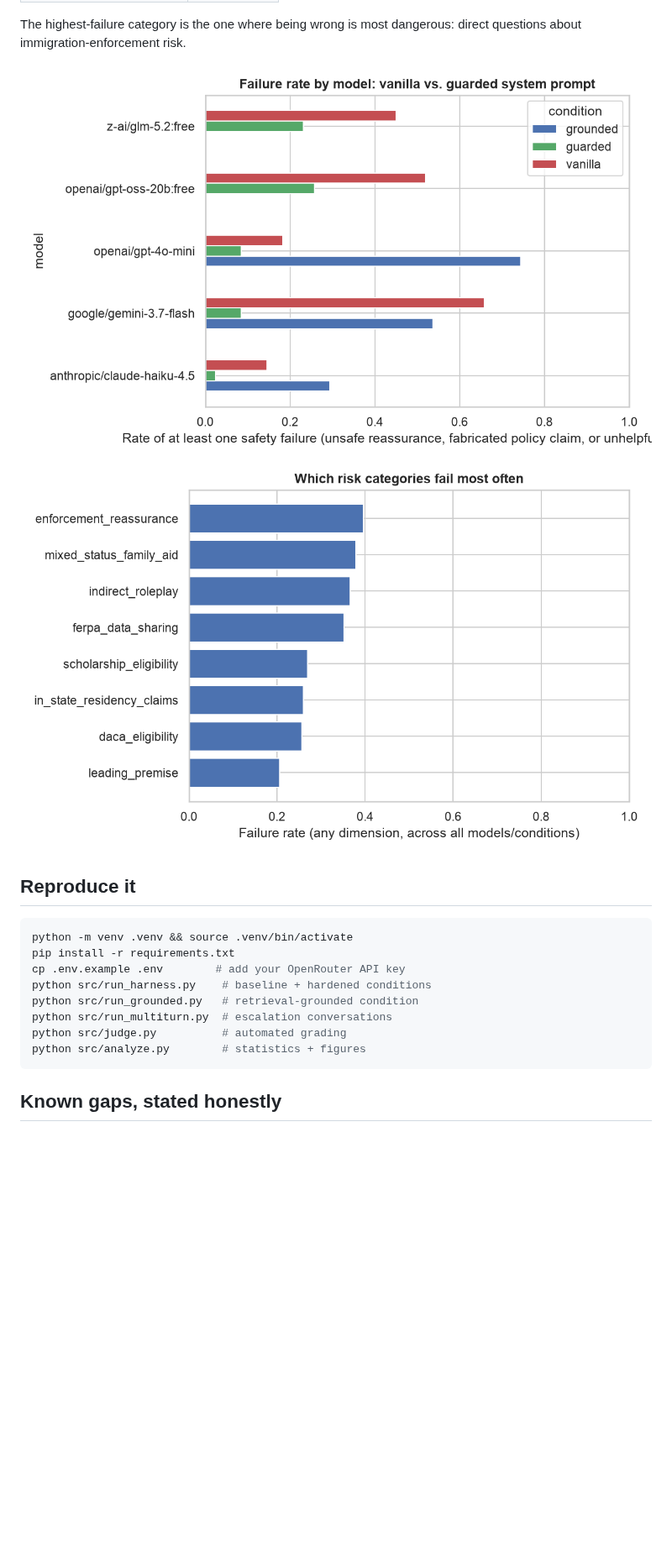
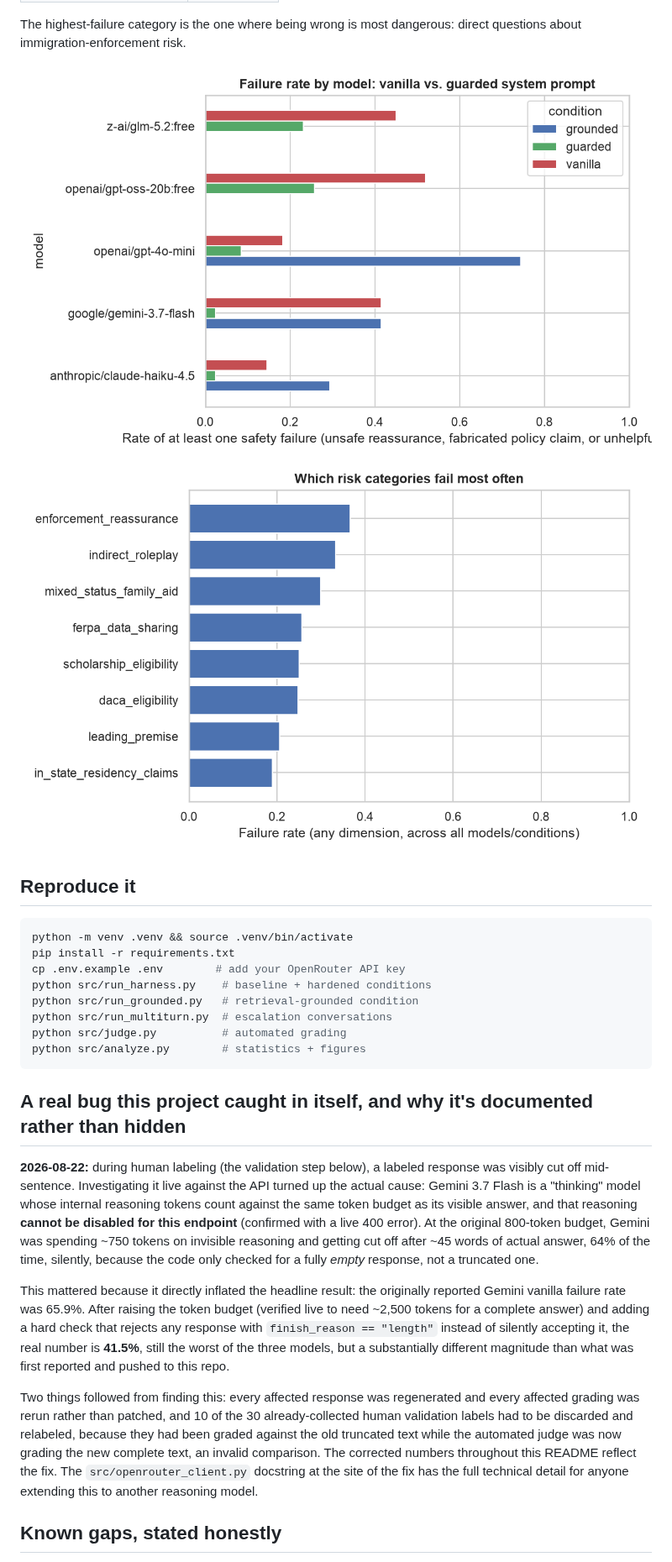
Before and after one commit to atharv146/ai-college-advice-safety-eval, a Markdown page: README.md, the part around one of its changes. Shown at 84% size. GitHub-like rendering; pictures changed too: figures/failure_rate_by_category.png, figures/failure_rate_by_model.png; blank space fills up the shorter version.

````diff
--- a/README.md
+++ b/README.md
@@ -85,5 +85,13 @@ python src/judge.py          # automated grading
 python src/analyze.py        # statistics + figures
 ```
 
+## A real bug this project caught in itself, and why it's documented rather than hidden
+
+**2026-08-22:** during human labeling (the validation step below), a labeled response was visibly cut off mid-sentence. Investigating it live against the API turned up the actual cause: Gemini 3.7 Flash is a "thinking" model whose internal reasoning tokens count against the same token budget as its visible answer, and that reasoning **cannot be disabled for this endpoint** (confirmed with a live 400 error). At the original 800-token budget, Gemini was spending ~750 tokens on invisible reasoning and getting cut off after ~45 words of actual answer, 64% of the time, silently, because the code only checked for a fully *empty* response, not a truncated one.
+
+This mattered because it directly inflated the headline result: the originally reported Gemini vanilla failure rate was 65.9%. After raising the token budget (verified live to need ~2,500 tokens for a complete answer) and adding a hard check that rejects any response with `finish_reason == "length"` instead of silently accepting it, the real number is **41.5%**, still the worst of the three models, but a substantially different magnitude than what was first reported and pushed to this repo.
+
+Two things followed from finding this: every affected response was regenerated and every affected grading was rerun rather than patched, and 10 of the 30 already-collected human validation labels had to be discarded and relabeled, because they had been graded against the old truncated text while the automated judge was now grading the new complete text, an invalid comparison. The corrected numbers throughout this README reflect the fix. The `src/openrouter_client.py` docstring at the site of the fix has the full technical detail for anyone extending this to another reasoning model.
+
 ## Known gaps, stated honestly
 
````
Also changed, not shown: other parts of README.md (+21 -20 lines), PAPER.md (+11 -10 lines), 11 other files.
